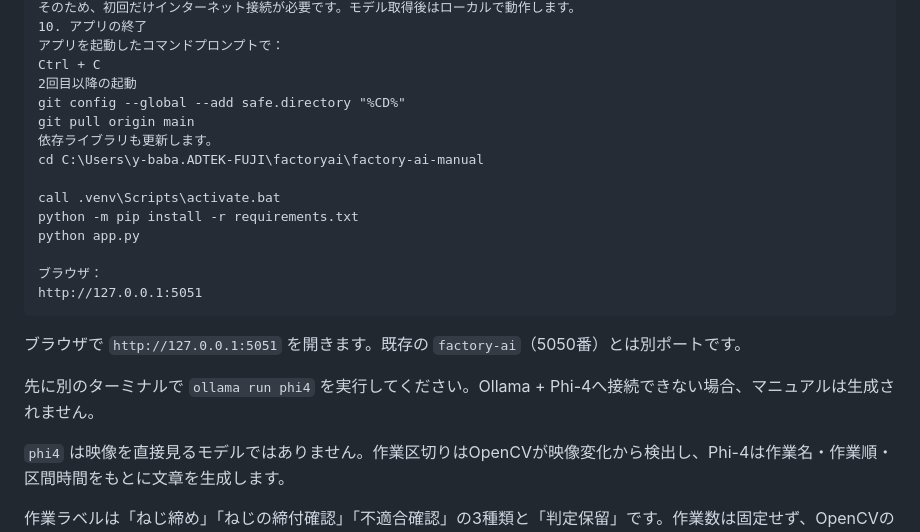
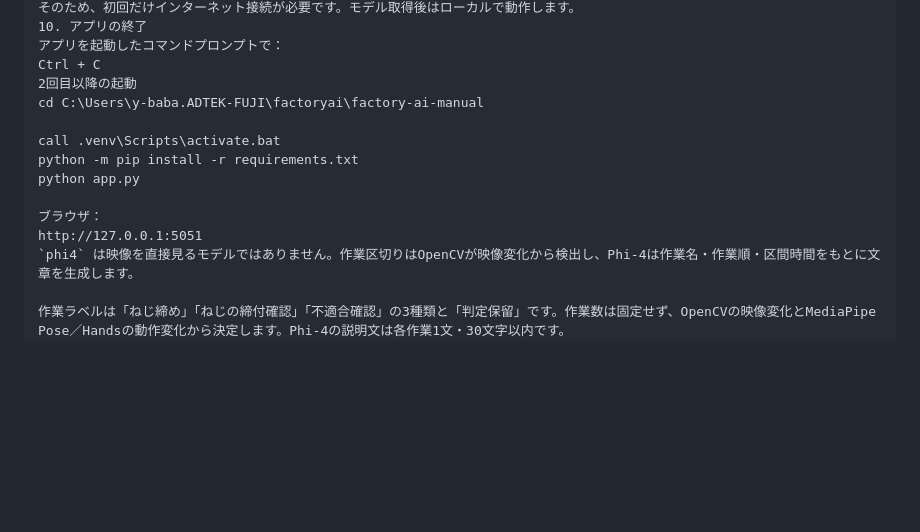
Before and after one commit to yusukebaba639579-cel/factory-ai-manual, a Markdown page: README.md, the part around the change. Rendered like a GitHub page; blank space fills up the shorter version.

````diff
--- a/README.md
+++ b/README.md
@@ -78,9 +78,6 @@ http://127.0.0.1:5051
 アプリを起動したコマンドプロンプトで：
 Ctrl + C
 2回目以降の起動
-git config --global --add safe.directory "%CD%"
-git pull origin main
-依存ライブラリも更新します。
 cd C:\Users\y-baba.ADTEK-FUJI\factoryai\factory-ai-manual
 
 call .venv\Scripts\activate.bat
@@ -89,12 +86,6 @@ python app.py
 
 ブラウザ：
 http://127.0.0.1:5051
-```
-
-ブラウザで `http://127.0.0.1:5051` を開きます。既存の `factory-ai`（5050番）とは別ポートです。
-
-先に別のターミナルで `ollama run phi4` を実行してください。Ollama + Phi-4へ接続できない場合、マニュアルは生成されません。
-
 `phi4` は映像を直接見るモデルではありません。作業区切りはOpenCVが映像変化から検出し、Phi-4は作業名・作業順・区間時間をもとに文章を生成します。
 
 作業ラベルは「ねじ締め」「ねじの締付確認」「不適合確認」の3種類と「判定保留」です。作業数は固定せず、OpenCVの映像変化とMediaPipe Pose／Handsの動作変化から決定します。Phi-4の説明文は各作業1文・30文字以内です。
````
